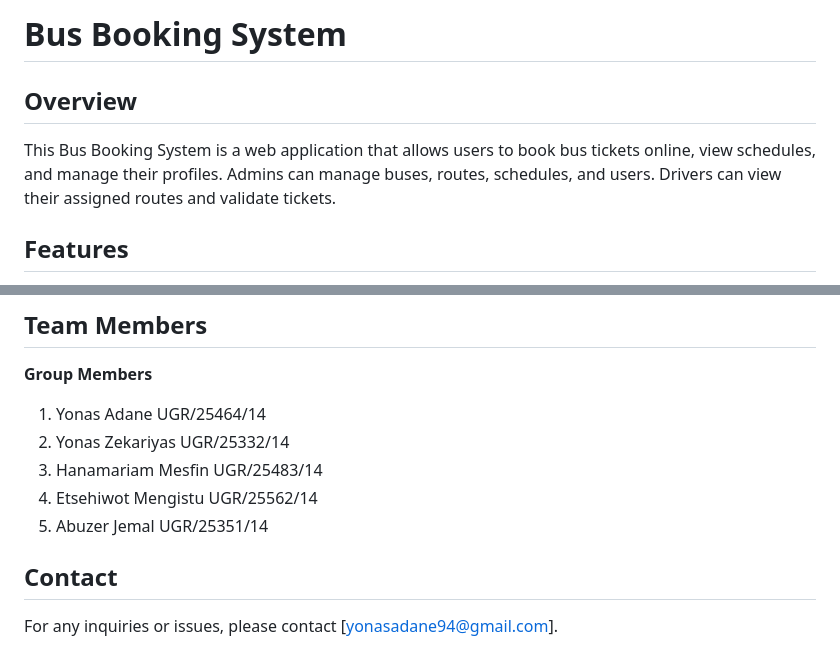
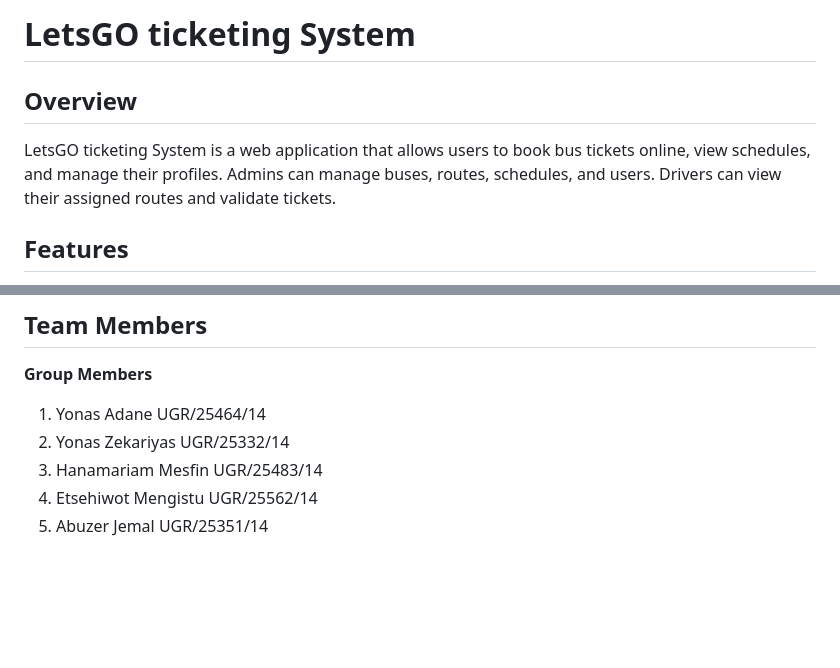
Before and after one commit to YonasAdane/Book-shop-and-rent-, a Markdown page: README.md, 2 parts joined by grey strips. Rendered like a GitHub page; blank space fills up the shorter version.

```diff
--- a/README.md
+++ b/README.md
@@ -1,9 +1,9 @@
 
-# Bus Booking System
+# LetsGO ticketing System
 
 ## Overview
 
-This Bus Booking System is a web application that allows users to book bus tickets online, view schedules, and manage their profiles. Admins can manage buses, routes, schedules, and users. Drivers can view their assigned routes and validate tickets.
+LetsGO ticketing System is a web application that allows users to book bus tickets online, view schedules, and manage their profiles. Admins can manage buses, routes, schedules, and users. Drivers can view their assigned routes and validate tickets.
 
 ## Features
 
@@ -150,7 +150,3 @@ Refer to the SQL scripts provided in the project for detailed table structures.
  3. Hanamariam Mesfin  UGR/25483/14
  4. Etsehiwot Mengistu UGR/25562/14
  5. Abuzer Jemal       UGR/25351/14
-
-## Contact
-
-For any inquiries or issues, please contact [yonasadane94@gmail.com].
```
